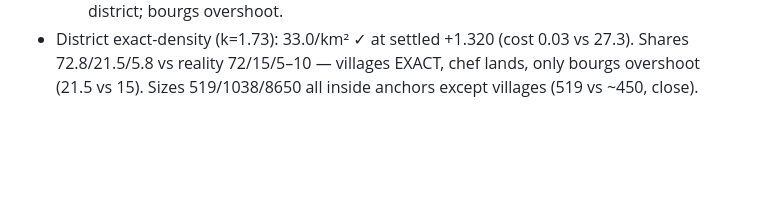
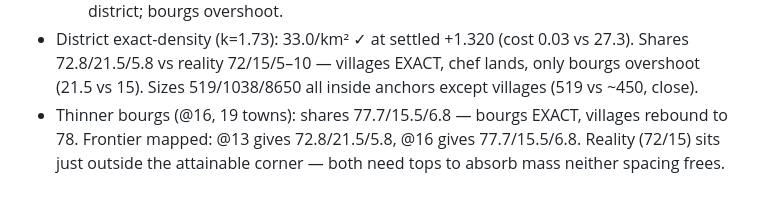
Before and after one commit to a913cb82/rts-info-delay, a Markdown page: docs/BO_4TIER_NOTES.md, the part around the change. GitHub-like rendering; blank space fills up the shorter version.

Commit message:
notes: bourg-spacing frontier (villages vs bourgs tradeoff)

```diff
--- a/docs/BO_4TIER_NOTES.md
+++ b/docs/BO_4TIER_NOTES.md
@@ -626,3 +626,7 @@ villages too many/small, bourgs small (600 vs 900), chefs small
   vs 27.3). Shares 72.8/21.5/5.8 vs reality 72/15/5–10 — villages EXACT,
   chef lands, only bourgs overshoot (21.5 vs 15). Sizes 519/1038/8650 all
   inside anchors except villages (519 vs ~450, close).
+- Thinner bourgs (@16, 19 towns): shares 77.7/15.5/6.8 — bourgs EXACT,
+  villages rebound to 78. Frontier mapped: @13 gives 72.8/21.5/5.8, @16
+  gives 77.7/15.5/6.8. Reality (72/15) sits just outside the attainable
+  corner — both need tops to absorb mass neither spacing frees.
```
